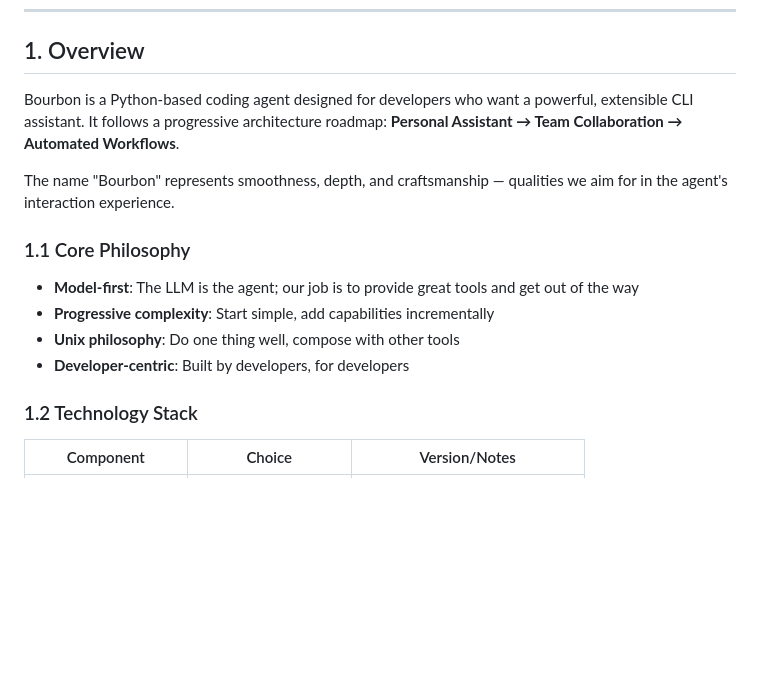
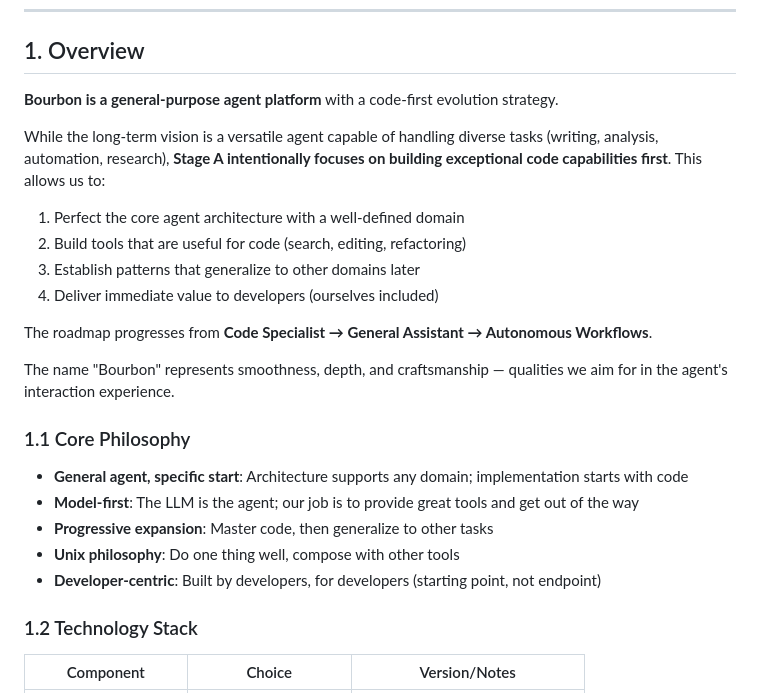
Before and after one commit to bourbonAW/build-my-agent, a Markdown page: docs/specs/2026-03-19-bourbon-design.md, the part around one of its changes. Drawn GitHub-style; blank space fills up the shorter version.

```diff
--- a/docs/specs/2026-03-19-bourbon-design.md
+++ b/docs/specs/2026-03-19-bourbon-design.md
@@ -8,16 +8,26 @@
 
 ## 1. Overview
 
-Bourbon is a Python-based coding agent designed for developers who want a powerful, extensible CLI assistant. It follows a progressive architecture roadmap: **Personal Assistant → Team Collaboration → Automated Workflows**.
+**Bourbon is a general-purpose agent platform** with a code-first evolution strategy.
+
+While the long-term vision is a versatile agent capable of handling diverse tasks (writing, analysis, automation, research), **Stage A intentionally focuses on building exceptional code capabilities first**. This allows us to:
+
+1. Perfect the core agent architecture with a well-defined domain
+2. Build tools that are useful for code (search, editing, refactoring)
+3. Establish patterns that generalize to other domains later
+4. Deliver immediate value to developers (ourselves included)
+
+The roadmap progresses from **Code Specialist → General Assistant → Autonomous Workflows**.
 
 The name "Bourbon" represents smoothness, depth, and craftsmanship — qualities we aim for in the agent's interaction experience.
 
 ### 1.1 Core Philosophy
 
+- **General agent, specific start**: Architecture supports any domain; implementation starts with code
 - **Model-first**: The LLM is the agent; our job is to provide great tools and get out of the way
-- **Progressive complexity**: Start simple, add capabilities incrementally
+- **Progressive expansion**: Master code, then generalize to other tasks
 - **Unix philosophy**: Do one thing well, compose with other tools
-- **Developer-centric**: Built by developers, for developers
+- **Developer-centric**: Built by developers, for developers (starting point, not endpoint)
 
 ### 1.2 Technology Stack
 
```
Also changed, not shown: other parts of docs/specs/2026-03-19-bourbon-design.md (+46 -24 lines), docs/plans/2026-03-19-bourbon-stage-a-implementation.md (+45 -16 lines).
